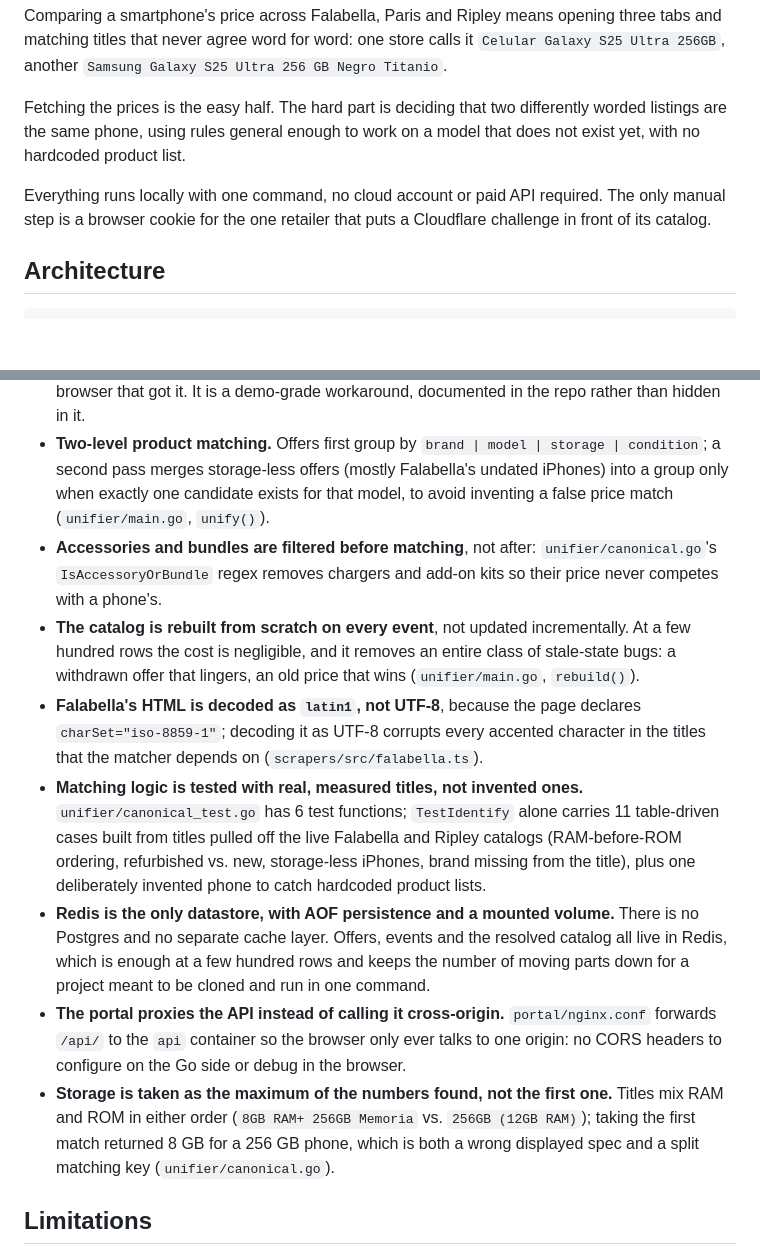
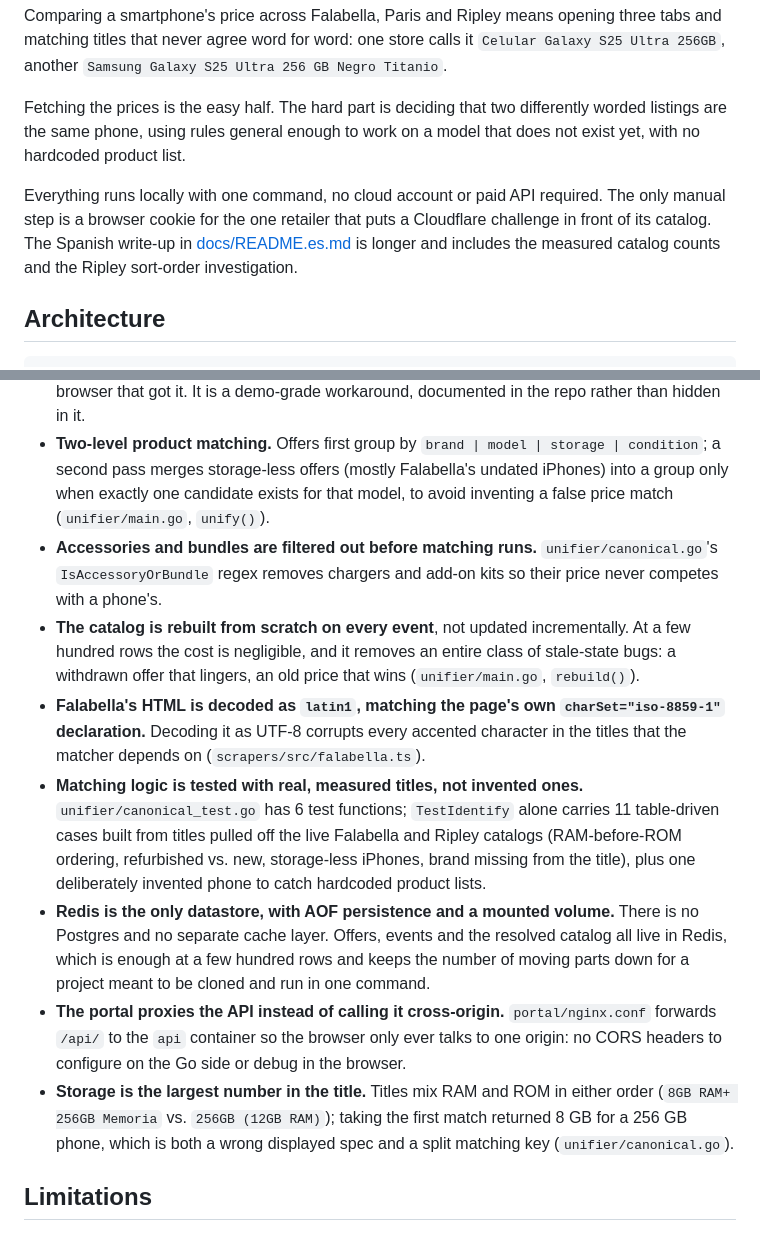
Before and after one commit to sdamianiw/chilecompara, a Markdown page: README.md, 2 parts joined by grey strips. Drawn GitHub-style; blank space fills up the shorter version.

Commit message:
docs: review fixes
Co-Authored-By: Claude Fable 5.1 <noreply@anthropic.com>
Claude-Session: https://claude.ai/code/session_01JM14MKxAX4wJAZRrK9bUEf

```diff
--- a/README.md
+++ b/README.md
@@ -6,7 +6,7 @@ Comparing a smartphone's price across Falabella, Paris and Ripley means opening
 
 Fetching the prices is the easy half. The hard part is deciding that two differently worded listings are the same phone, using rules general enough to work on a model that does not exist yet, with no hardcoded product list.
 
-Everything runs locally with one command, no cloud account or paid API required. The only manual step is a browser cookie for the one retailer that puts a Cloudflare challenge in front of its catalog.
+Everything runs locally with one command, no cloud account or paid API required. The only manual step is a browser cookie for the one retailer that puts a Cloudflare challenge in front of its catalog. The Spanish write-up in [docs/README.es.md](docs/README.es.md) is longer and includes the measured catalog counts and the Ripley sort-order investigation.
 
 ## Architecture
 
@@ -91,13 +91,13 @@ Live catalog counts fluctuate run to run because retailer inventory rotates and
 - **Go for the unifier, TypeScript for the scrapers.** The scrapers need a real browser (Playwright) to get past Paris's WAF and Ripley's Cloudflare challenge, and Node's ecosystem for that is stronger. The unifier is a tight, testable transform over a few hundred JSON rows, where Go's static typing and single-binary deploy fit better than adding a second Node process (`unifier/main.go`, `scrapers/src/browser.ts`).
 - **Cookie-based bypass instead of a paid unlocker.** `RIPLEY_CF_COOKIE` and `SCRAPER_UA` (`docker-compose.yml`, `.env.example`) are a manually obtained `cf_clearance` cookie tied to the browser that got it. It is a demo-grade workaround, documented in the repo rather than hidden in it.
 - **Two-level product matching.** Offers first group by `brand | model | storage | condition`; a second pass merges storage-less offers (mostly Falabella's undated iPhones) into a group only when exactly one candidate exists for that model, to avoid inventing a false price match (`unifier/main.go`, `unify()`).
-- **Accessories and bundles are filtered before matching**, not after: `unifier/canonical.go`'s `IsAccessoryOrBundle` regex removes chargers and add-on kits so their price never competes with a phone's.
+- **Accessories and bundles are filtered out before matching runs.** `unifier/canonical.go`'s `IsAccessoryOrBundle` regex removes chargers and add-on kits so their price never competes with a phone's.
 - **The catalog is rebuilt from scratch on every event**, not updated incrementally. At a few hundred rows the cost is negligible, and it removes an entire class of stale-state bugs: a withdrawn offer that lingers, an old price that wins (`unifier/main.go`, `rebuild()`).
-- **Falabella's HTML is decoded as `latin1`, not UTF-8**, because the page declares `charSet="iso-8859-1"`; decoding it as UTF-8 corrupts every accented character in the titles that the matcher depends on (`scrapers/src/falabella.ts`).
+- **Falabella's HTML is decoded as `latin1`, matching the page's own `charSet="iso-8859-1"` declaration.** Decoding it as UTF-8 corrupts every accented character in the titles that the matcher depends on (`scrapers/src/falabella.ts`).
 - **Matching logic is tested with real, measured titles, not invented ones.** `unifier/canonical_test.go` has 6 test functions; `TestIdentify` alone carries 11 table-driven cases built from titles pulled off the live Falabella and Ripley catalogs (RAM-before-ROM ordering, refurbished vs. new, storage-less iPhones, brand missing from the title), plus one deliberately invented phone to catch hardcoded product lists.
 - **Redis is the only datastore, with AOF persistence and a mounted volume.** There is no Postgres and no separate cache layer. Offers, events and the resolved catalog all live in Redis, which is enough at a few hundred rows and keeps the number of moving parts down for a project meant to be cloned and run in one command.
 - **The portal proxies the API instead of calling it cross-origin.** `portal/nginx.conf` forwards `/api/` to the `api` container so the browser only ever talks to one origin: no CORS headers to configure on the Go side or debug in the browser.
-- **Storage is taken as the maximum of the numbers found, not the first one.** Titles mix RAM and ROM in either order (`8GB RAM+ 256GB Memoria` vs. `256GB (12GB RAM)`); taking the first match returned 8 GB for a 256 GB phone, which is both a wrong displayed spec and a split matching key (`unifier/canonical.go`).
+- **Storage is the largest number in the title.** Titles mix RAM and ROM in either order (`8GB RAM+ 256GB Memoria` vs. `256GB (12GB RAM)`); taking the first match returned 8 GB for a 256 GB phone, which is both a wrong displayed spec and a split matching key (`unifier/canonical.go`).
 
 ## Limitations
 
```
